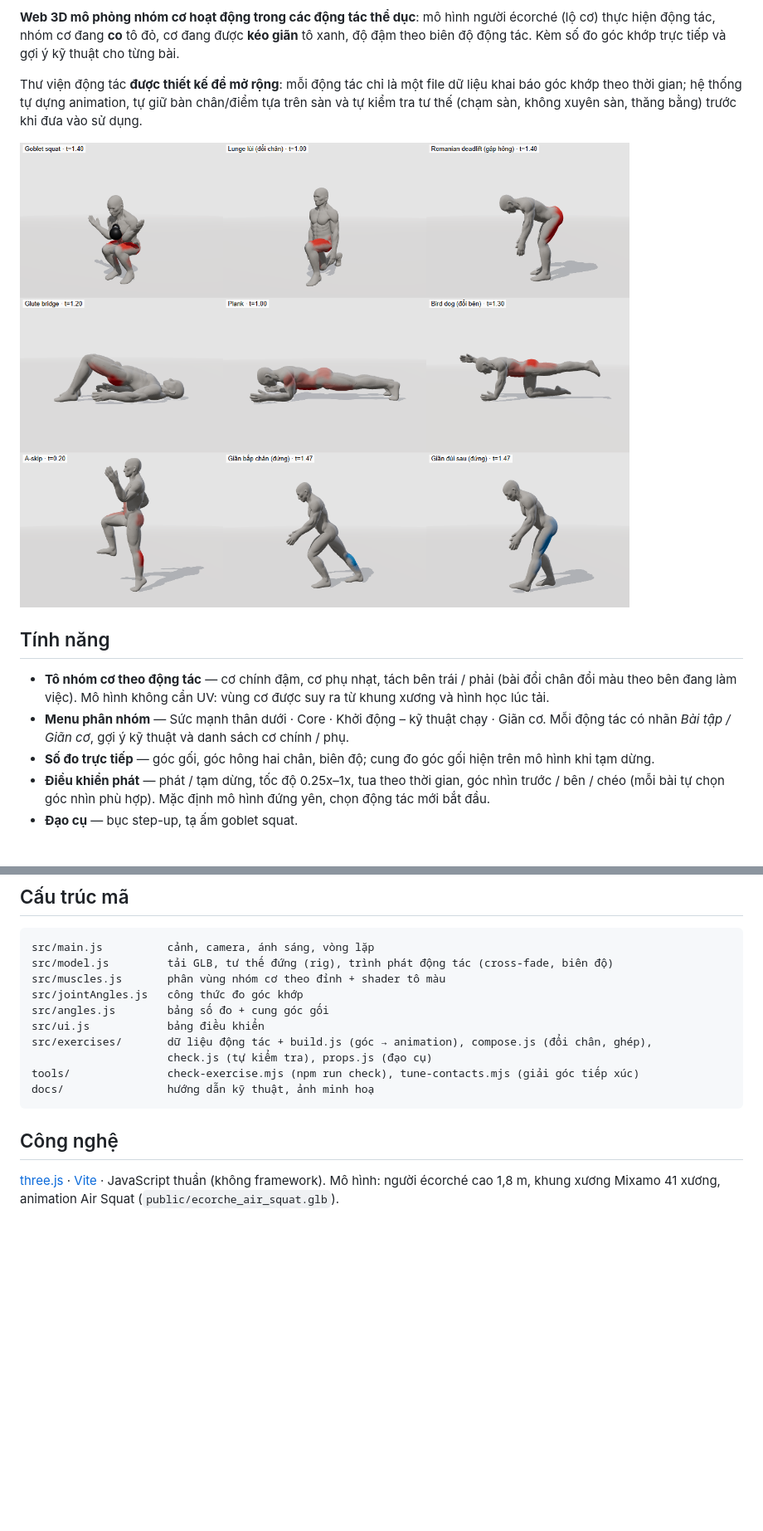
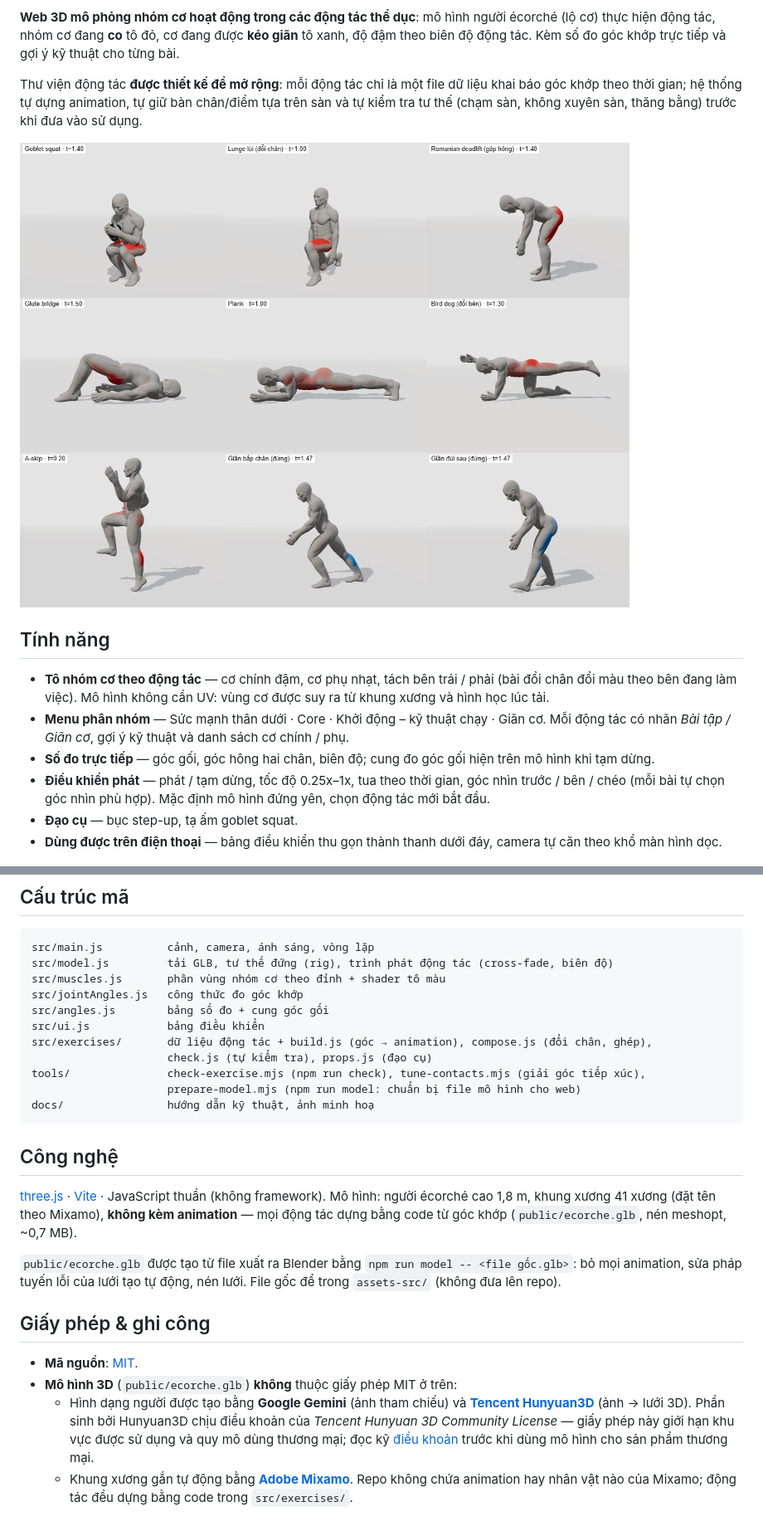
Before and after one commit to vu-storm/exercise-muscles-3d, a Markdown page: README.md, 2 parts joined by grey strips. Shown at 83% size. Drawn GitHub-style; pictures changed too: docs/dong-tac.png; blank space fills up the shorter version.

Commit message:
docs: add MIT license, 3D model credits and live demo link
- LICENSE (MIT) for the source code.
- README: live demo link and CI badge, "License & credits" section (model
  made with Google Gemini + Tencent Hunyuan3D, auto-rigged with Mixamo, not
  covered by MIT; Hunyuan3D license terms), model pipeline, mobile support.
- Refresh the exercise screenshot grid.

Co-Authored-By: Claude Opus 5.5 <noreply@anthropic.com>

````diff
--- a/README.md
+++ b/README.md
@@ -22,6 +26,8 @@ kiểm tra tư thế (chạm sàn, không xuyên sàn, thăng bằng) trước k
   trước / bên / chéo (mỗi bài tự chọn góc nhìn phù hợp). Mặc định mô hình đứng yên, chọn
   động tác mới bắt đầu.
 - **Đạo cụ** — bục step-up, tạ ấm goblet squat.
+- **Dùng được trên điện thoại** — bảng điều khiển thu gọn thành thanh dưới đáy, camera tự căn
+  theo khổ màn hình dọc.
 
 ![Giao diện](docs/giao-dien.png)
 
@@ -90,12 +99,30 @@ src/angles.js        bảng số đo + cung góc gối
 src/ui.js            bảng điều khiển
 src/exercises/       dữ liệu động tác + build.js (góc → animation), compose.js (đổi chân, ghép),
                      check.js (tự kiểm tra), props.js (đạo cụ)
-tools/               check-exercise.mjs (npm run check), tune-contacts.mjs (giải góc tiếp xúc)
+tools/               check-exercise.mjs (npm run check), tune-contacts.mjs (giải góc tiếp xúc),
+                     prepare-model.mjs (npm run model: chuẩn bị file mô hình cho web)
 docs/                hướng dẫn kỹ thuật, ảnh minh hoạ
 ```
 
 ## Công nghệ
 
 [three.js](https://threejs.org/) · [Vite](https://vitejs.dev/) · JavaScript thuần (không framework).
-Mô hình: người écorché cao 1,8 m, khung xương Mixamo 41 xương, animation Air Squat
-(`public/ecorche_air_squat.glb`).
+Mô hình: người écorché cao 1,8 m, khung xương 41 xương (đặt tên theo Mixamo), **không kèm
+animation** — mọi động tác dựng bằng code từ góc khớp (`public/ecorche.glb`, nén meshopt, ~0,7 MB).
+
+`public/ecorche.glb` được tạo từ file xuất ra Blender bằng `npm run model -- <file gốc.glb>`:
+bỏ mọi animation, sửa pháp tuyến lỗi của lưới tạo tự động, nén lưới. File gốc để trong
+`assets-src/` (không đưa lên repo).
+
+## Giấy phép & ghi công
+
+- **Mã nguồn**: [MIT](LICENSE).
+- **Mô hình 3D** (`public/ecorche.glb`) **không** thuộc giấy phép MIT ở trên:
+  - Hình dạng người được tạo bằng **Google Gemini** (ảnh tham chiếu) và
+    **[Tencent Hunyuan3D](https://github.com/Tencent/Hunyuan3D-2)** (ảnh → lưới 3D). Phần sinh
+    bởi Hunyuan3D chịu điều khoản của *Tencent Hunyuan 3D Community License* — giấy phép này giới
+    hạn khu vực được sử dụng và quy mô dùng thương mại; đọc kỹ
+    [điều khoản](https://github.com/Tencent/Hunyuan3D-2/blob/main/LICENSE) trước khi dùng mô hình
+    cho sản phẩm thương mại.
+  - Khung xương gắn tự động bằng **[Adobe Mixamo](https://www.mixamo.com/)**. Repo không chứa
+    animation hay nhân vật nào của Mixamo; động tác đều dựng bằng code trong `src/exercises/`.
````
Also changed, not shown: other parts of README.md (+7 -0 lines), 1 other file.
